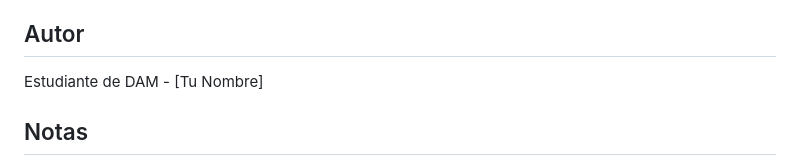
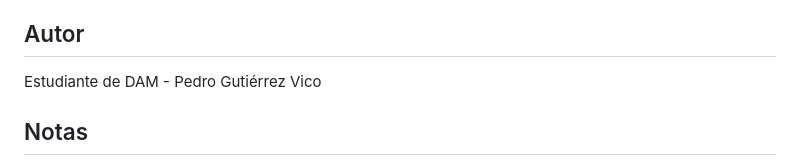
Before and after one commit to PedroGutVic/DAM2, a Markdown page: README.md, the part around the change. Drawn GitHub-style.

Commit message:
Cambio del readme

```diff
--- a/README.md
+++ b/README.md
@@ -61,7 +61,7 @@ Cada proyecto incluye instrucciones específicas en sus carpetas si es necesario
 
 ## Autor
 
-Estudiante de DAM - [Tu Nombre]
+Estudiante de DAM - Pedro Gutiérrez Vico
 
 ## Notas
 
```
